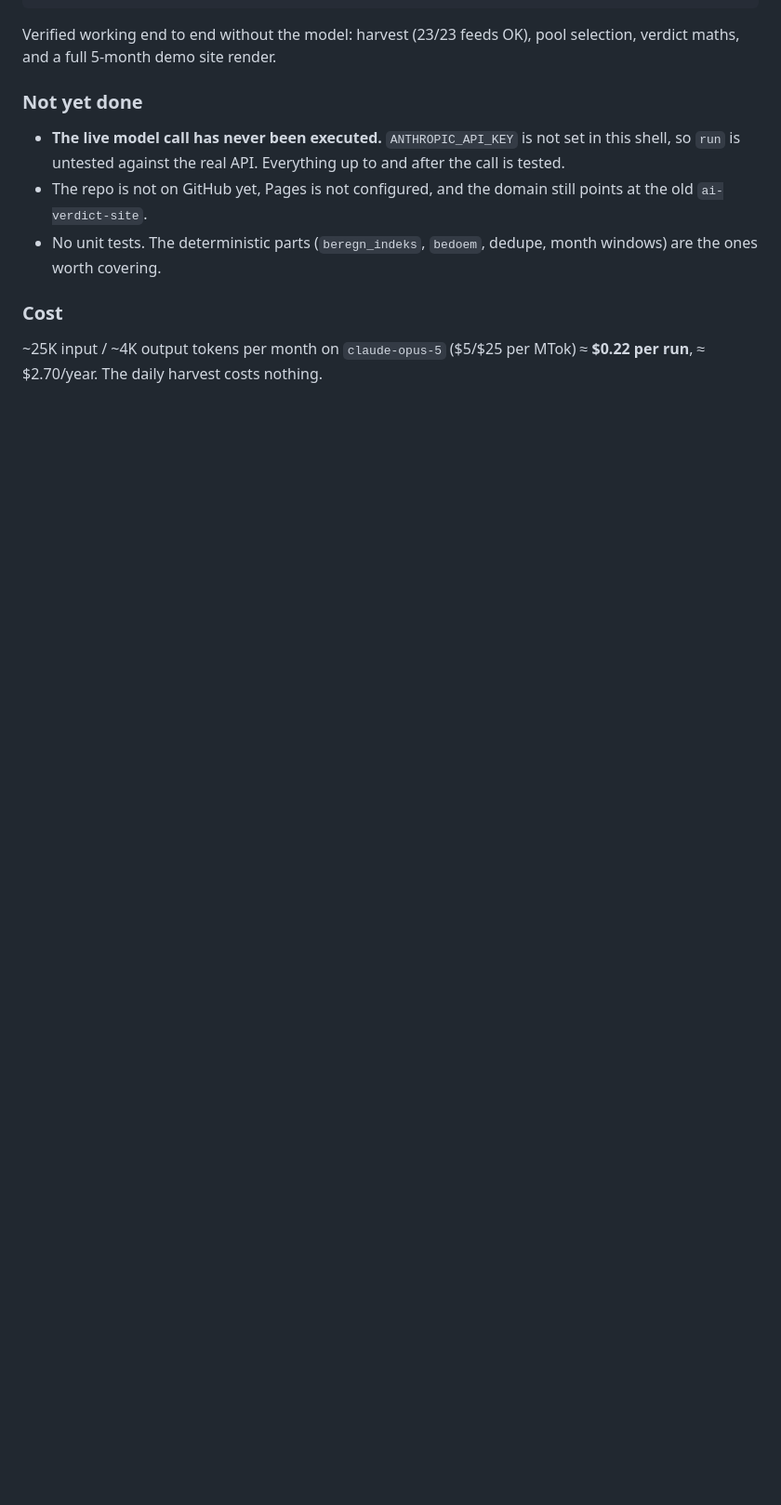
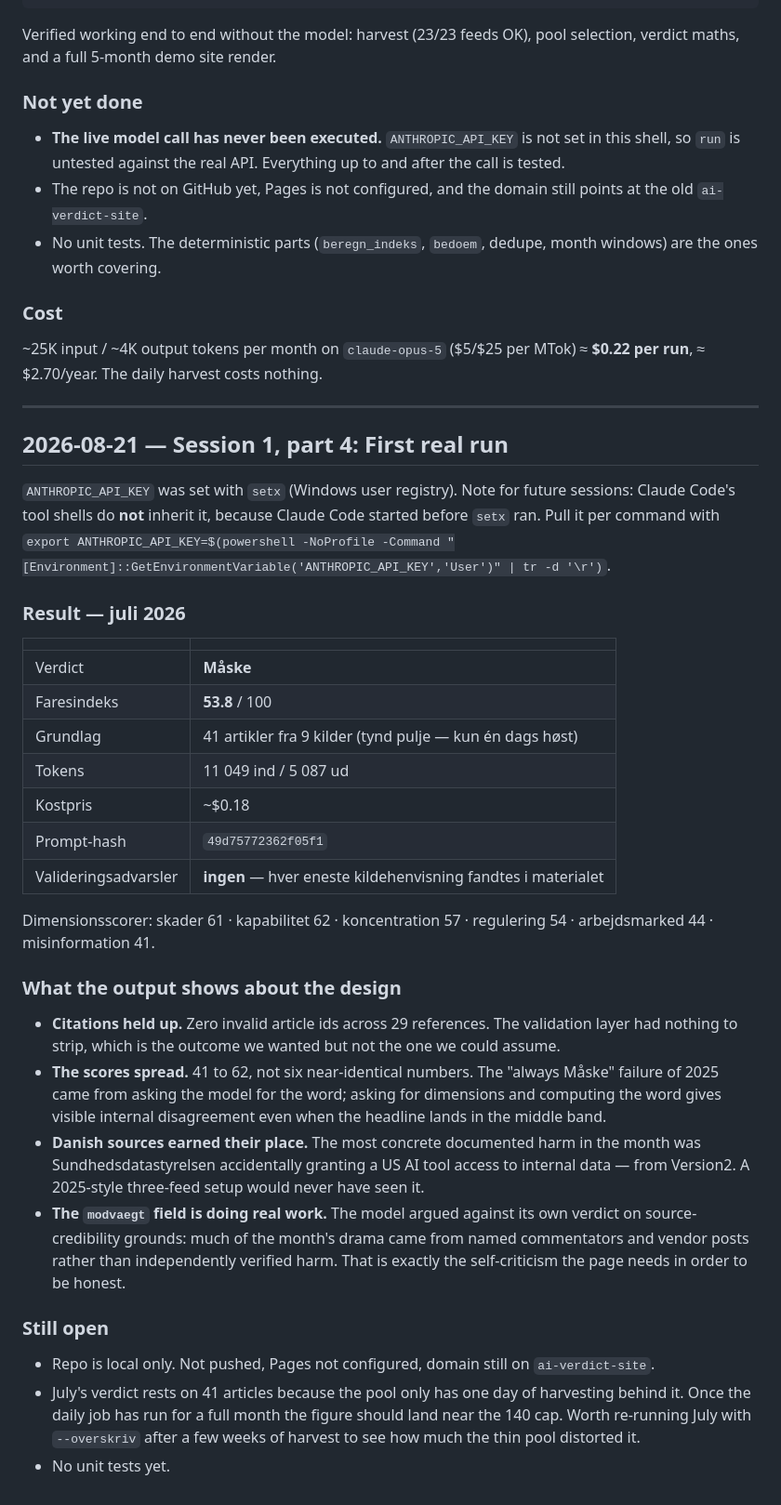
Before and after one commit to peterbrandgardmadsen/eraifarligt-dk, a Markdown page: docs/WORKLOG.md, the part around the change. Shown at 93% size. Drawn GitHub-style; blank space fills up the shorter version.

Commit message:
Log foerste rigtige koersel i worklog

```diff
--- a/docs/WORKLOG.md
+++ b/docs/WORKLOG.md
@@ -246,3 +246,55 @@ pool selection, verdict maths, and a full 5-month demo site render.
 
 ~25K input / ~4K output tokens per month on `claude-opus-5` ($5/$25 per MTok)
 ≈ **$0.22 per run**, ≈ $2.70/year. The daily harvest costs nothing.
+
+---
+
+## 2026-08-21 — Session 1, part 4: First real run
+
+`ANTHROPIC_API_KEY` was set with `setx` (Windows user registry). Note for future
+sessions: Claude Code's tool shells do **not** inherit it, because Claude Code
+started before `setx` ran. Pull it per command with
+`export ANTHROPIC_API_KEY=$(powershell -NoProfile -Command "[Environment]::GetEnvironmentVariable('ANTHROPIC_API_KEY','User')" | tr -d '\r')`.
+
+### Result — juli 2026
+
+| | |
+|---|---|
+| Verdict | **Måske** |
+| Faresindeks | **53.8** / 100 |
+| Grundlag | 41 artikler fra 9 kilder (tynd pulje — kun én dags høst) |
+| Tokens | 11 049 ind / 5 087 ud |
+| Kostpris | ~$0.18 |
+| Prompt-hash | `49d75772362f05f1` |
+| Valideringsadvarsler | **ingen** — hver eneste kildehenvisning fandtes i materialet |
+
+Dimensionsscorer: skader 61 · kapabilitet 62 · koncentration 57 ·
+regulering 54 · arbejdsmarked 44 · misinformation 41.
+
+### What the output shows about the design
+
+- **Citations held up.** Zero invalid article ids across 29 references. The
+  validation layer had nothing to strip, which is the outcome we wanted but not
+  the one we could assume.
+- **The scores spread.** 41 to 62, not six near-identical numbers. The "always
+  Måske" failure of 2025 came from asking the model for the word; asking for
+  dimensions and computing the word gives visible internal disagreement even
+  when the headline lands in the middle band.
+- **Danish sources earned their place.** The most concrete documented harm in the
+  month was Sundhedsdatastyrelsen accidentally granting a US AI tool access to
+  internal data — from Version2. A 2025-style three-feed setup would never have
+  seen it.
+- **The `modvaegt` field is doing real work.** The model argued against its own
+  verdict on source-credibility grounds: much of the month's drama came from
+  named commentators and vendor posts rather than independently verified harm.
+  That is exactly the self-criticism the page needs in order to be honest.
+
+### Still open
+
+- Repo is local only. Not pushed, Pages not configured, domain still on
+  `ai-verdict-site`.
+- July's verdict rests on 41 articles because the pool only has one day of
+  harvesting behind it. Once the daily job has run for a full month the figure
+  should land near the 140 cap. Worth re-running July with `--overskriv` after
+  a few weeks of harvest to see how much the thin pool distorted it.
+- No unit tests yet.
```
